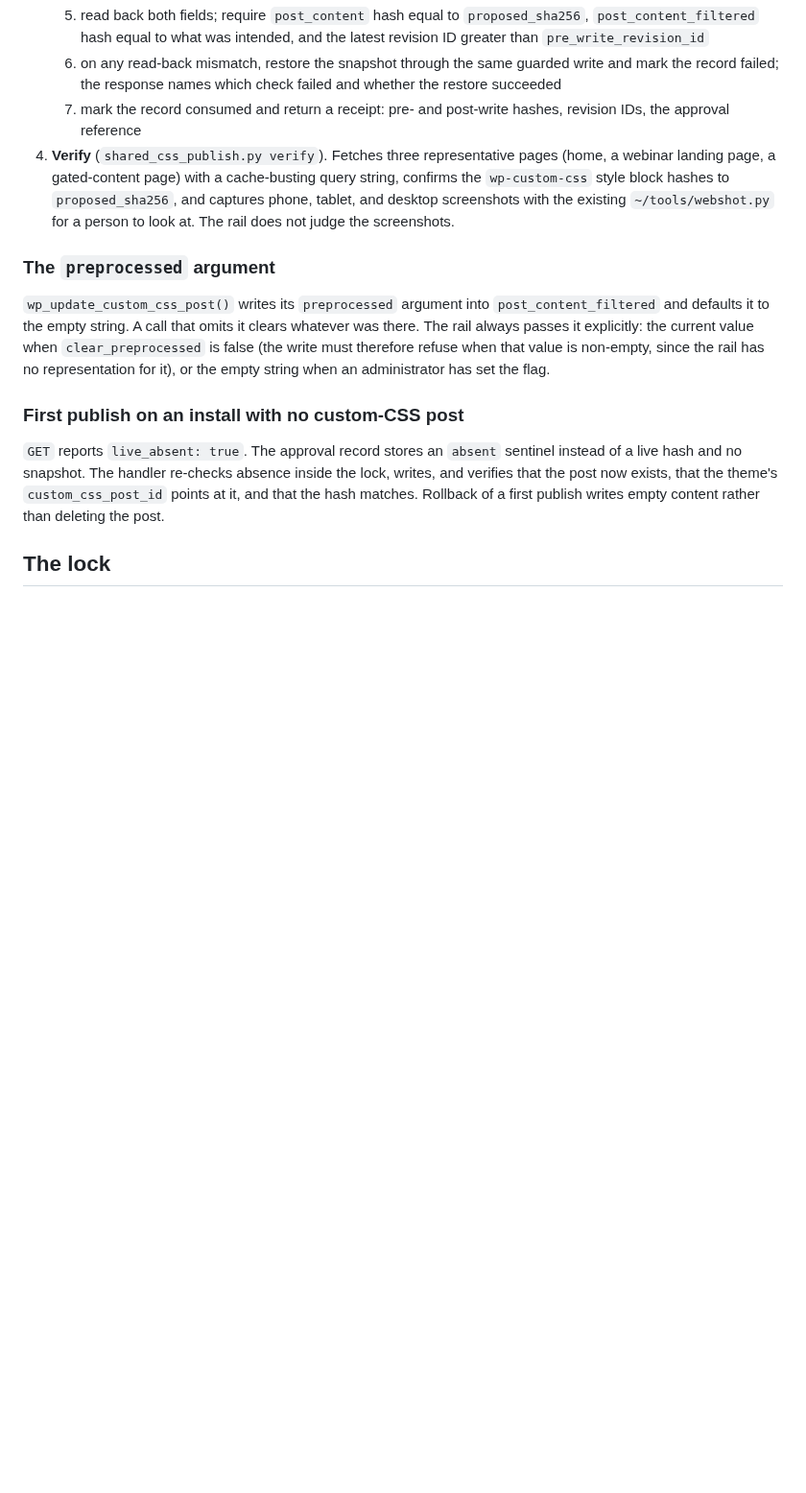
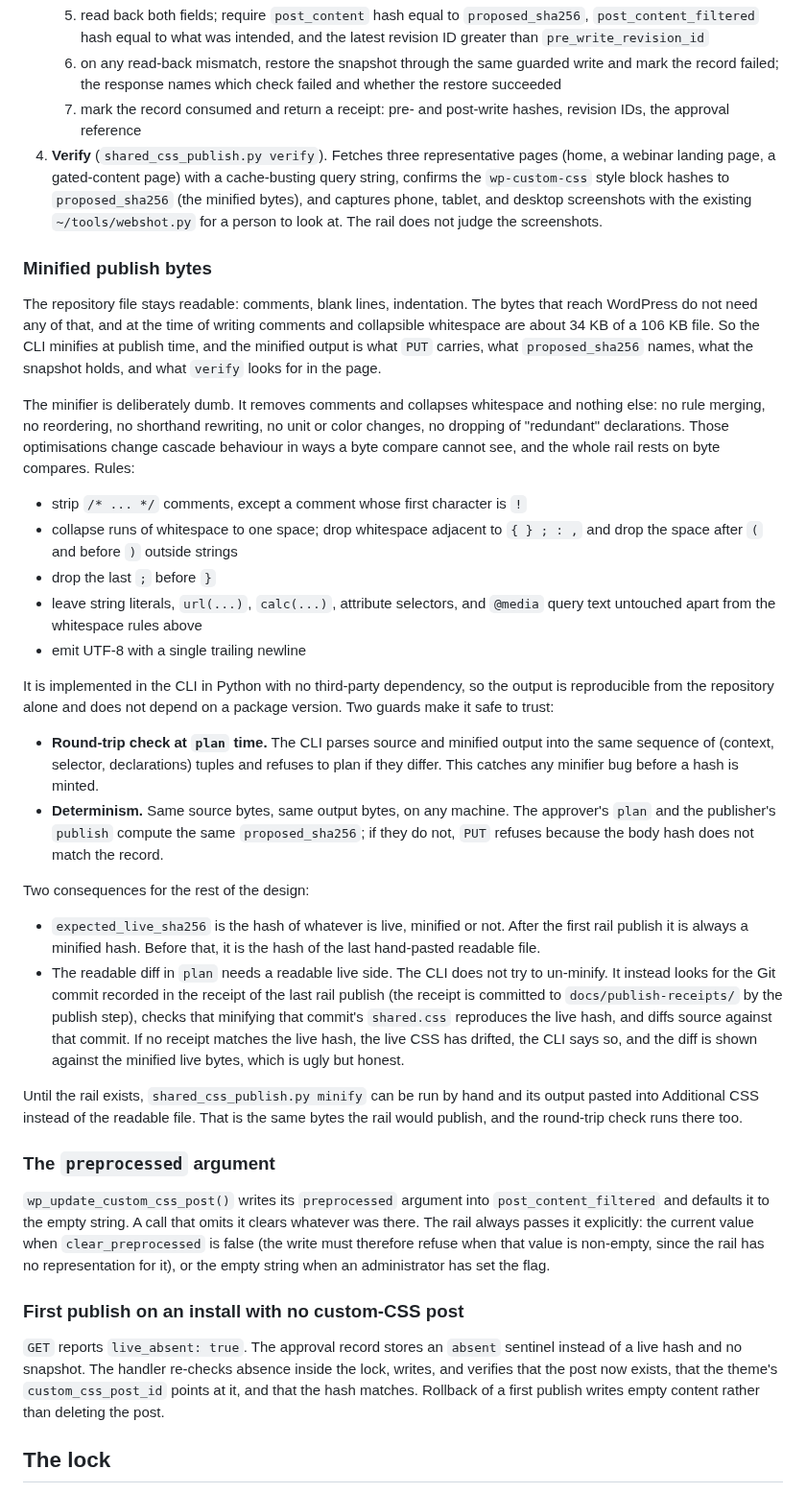
Before and after one commit to RealTreasury/rt-wordpress-content, a Markdown page: docs/shared-css-publishing.md, the part around one of its changes. Shown at 96% size. GitHub-like rendering; blank space fills up the shorter version.

```diff
--- a/docs/shared-css-publishing.md
+++ b/docs/shared-css-publishing.md
@@ -168,9 +172,64 @@ second `PUT` with the same reference is refused.
 4. **Verify** (`shared_css_publish.py verify`). Fetches three representative
    pages (home, a webinar landing page, a gated-content page) with a
    cache-busting query string, confirms the `wp-custom-css` style block hashes
-   to `proposed_sha256`, and captures phone, tablet, and desktop screenshots
+   to `proposed_sha256` (the minified bytes), and captures phone, tablet, and desktop screenshots
    with the existing `~/tools/webshot.py` for a person to look at. The rail
    does not judge the screenshots.
+
+### Minified publish bytes
+
+The repository file stays readable: comments, blank lines, indentation. The
+bytes that reach WordPress do not need any of that, and at the time of writing
+comments and collapsible whitespace are about 34 KB of a 106 KB file. So the
+CLI minifies at publish time, and the minified output is what `PUT` carries,
+what `proposed_sha256` names, what the snapshot holds, and what `verify`
+looks for in the page.
+
+The minifier is deliberately dumb. It removes comments and collapses
+whitespace and nothing else: no rule merging, no reordering, no shorthand
+rewriting, no unit or color changes, no dropping of "redundant" declarations.
+Those optimisations change cascade behaviour in ways a byte compare cannot see,
+and the whole rail rests on byte compares. Rules:
+
+- strip `/* ... */` comments, except a comment whose first character is `!`
+- collapse runs of whitespace to one space; drop whitespace adjacent to
+  `{ } ; : ,` and drop the space after `(` and before `)` outside strings
+- drop the last `;` before `}`
+- leave string literals, `url(...)`, `calc(...)`, attribute selectors, and
+  `@media` query text untouched apart from the whitespace rules above
+- emit UTF-8 with a single trailing newline
+
+It is implemented in the CLI in Python with no third-party dependency, so the
+output is reproducible from the repository alone and does not depend on a
+package version. Two guards make it safe to trust:
+
+- **Round-trip check at `plan` time.** The CLI parses source and minified
+  output into the same sequence of (context, selector, declarations) tuples
+  and refuses to plan if they differ. This catches any minifier bug before a
+  hash is minted.
+- **Determinism.** Same source bytes, same output bytes, on any machine. The
+  approver's `plan` and the publisher's `publish` compute the same
+  `proposed_sha256`; if they do not, `PUT` refuses because the body hash does
+  not match the record.
+
+Two consequences for the rest of the design:
+
+- `expected_live_sha256` is the hash of whatever is live, minified or not.
+  After the first rail publish it is always a minified hash. Before that, it
+  is the hash of the last hand-pasted readable file.
+- The readable diff in `plan` needs a readable live side. The CLI does not
+  try to un-minify. It instead looks for the Git commit recorded in the
+  receipt of the last rail publish (the receipt is committed to
+  `docs/publish-receipts/` by the publish step), checks that minifying that
+  commit's `shared.css` reproduces the live hash, and diffs source against
+  that commit. If no receipt matches the live hash, the live CSS has drifted,
+  the CLI says so, and the diff is shown against the minified live bytes,
+  which is ugly but honest.
+
+Until the rail exists, `shared_css_publish.py minify` can be run by hand and
+its output pasted into Additional CSS instead of the readable file. That is
+the same bytes the rail would publish, and the round-trip check runs there
+too.
 
 ### The `preprocessed` argument
 
```
Also changed, not shown: other parts of docs/shared-css-publishing.md (+29 -11 lines).
